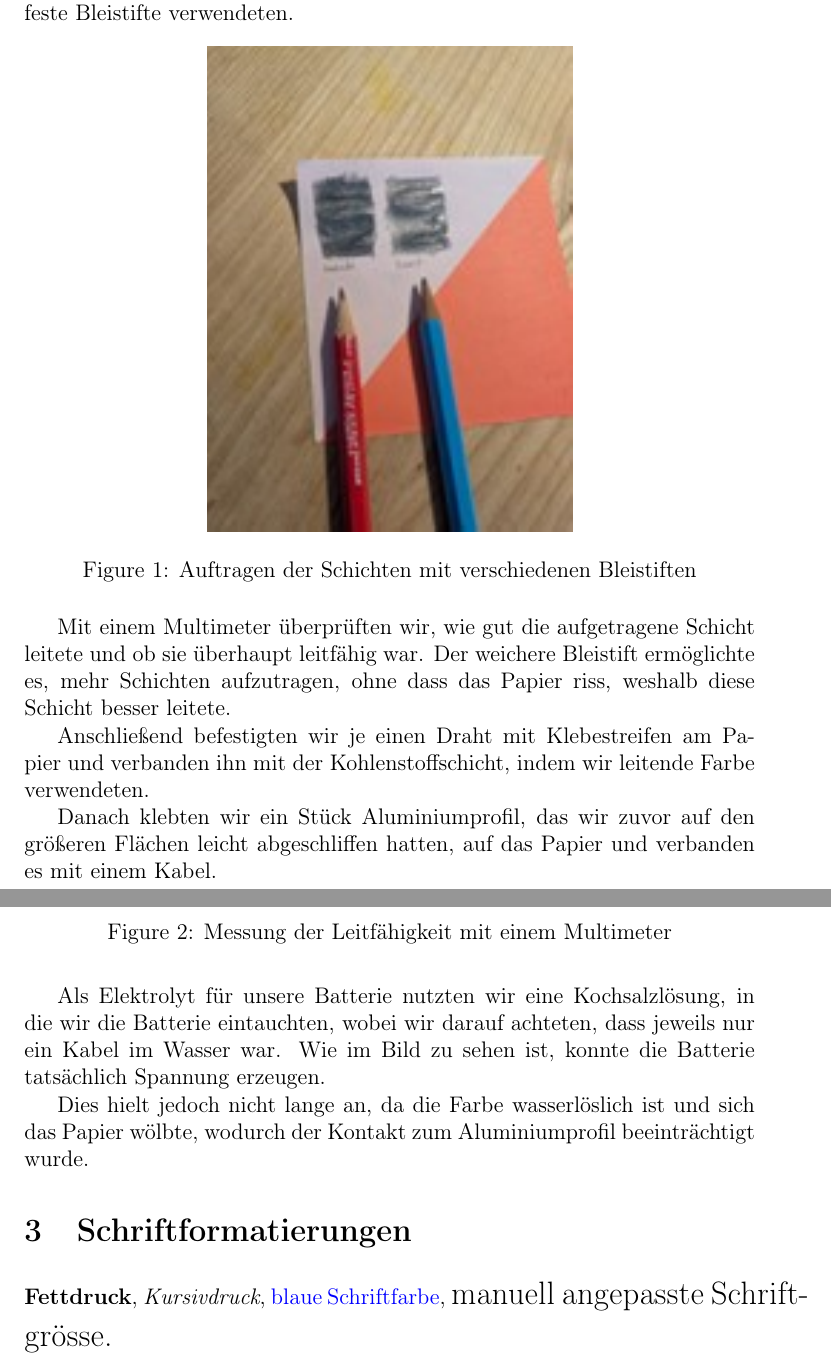
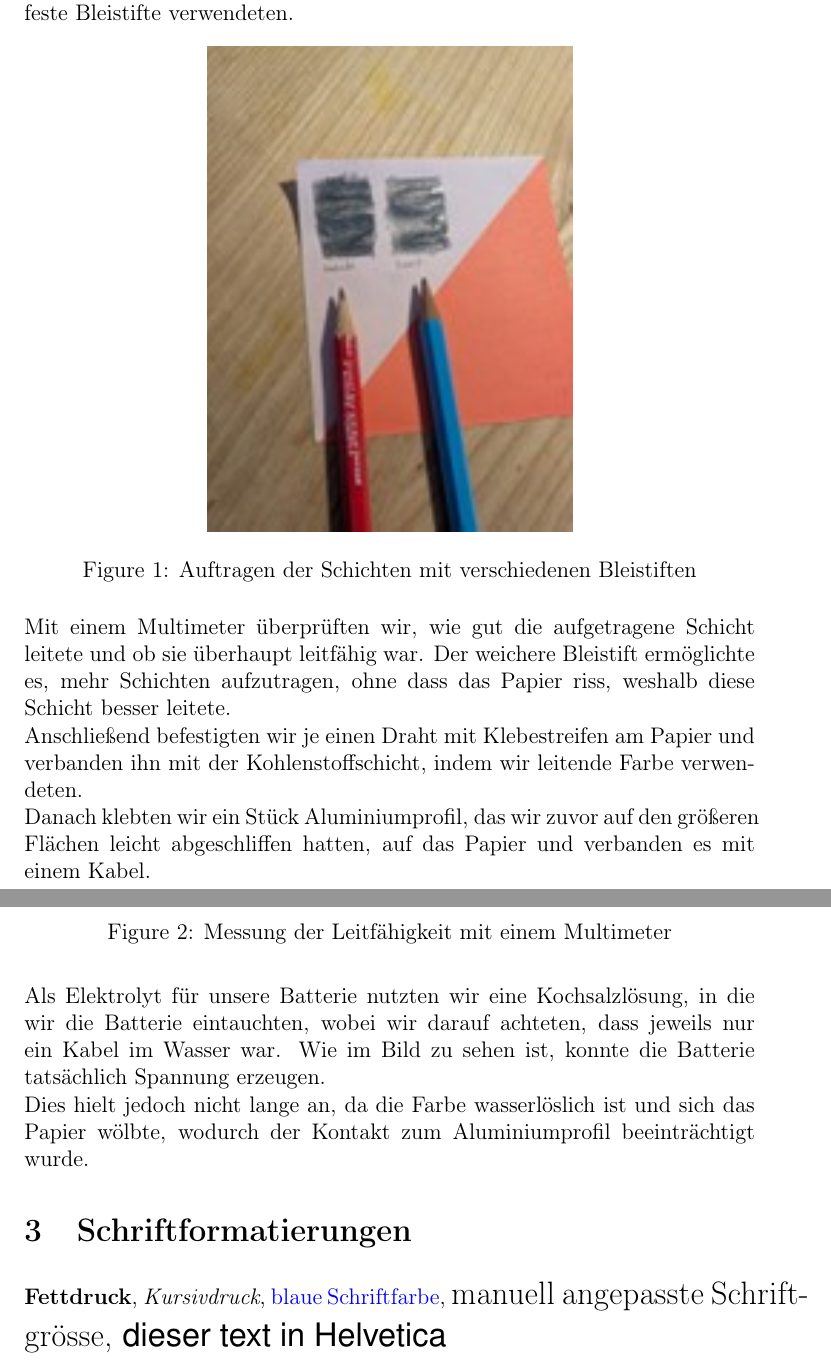
Before and after one commit to ytraub/latex-project, a LaTeX paper (main.tex): two parts of pages 3 and 4 of 10, joined at a grey line, cut so that both start at the same text. Compiled offline with pdfLaTeX.

Commit message:
Helvetica

```diff
--- a/main.tex
+++ b/main.tex
@@ -11,6 +11,7 @@
 \usepackage{qrcode}
 \usepackage{tikz}
 \usepackage{graphicx}
+\usepackage{helvet}
 \graphicspath{ {./images/} }
 
 \makeindex
@@ -52,7 +53,7 @@ Wir trugen mehrere Schichten auf Papier auf, indem wir zwei unterschiedlich fest
 \label{fig:bild1}
 \end{figure}
 
-Mit einem Multimeter überprüften wir, wie gut die aufgetragene Schicht leitete und ob sie überhaupt leitfähig war. Der weichere Bleistift ermöglichte es, mehr Schichten aufzutragen, ohne dass das Papier riss, weshalb diese Schicht besser leitete.
+\noindent Mit einem Multimeter überprüften wir, wie gut die aufgetragene Schicht leitete und ob sie überhaupt leitfähig war. Der weichere Bleistift ermöglichte es, mehr Schichten aufzutragen, ohne dass das Papier riss, weshalb diese Schicht besser leitete.
 
 \begin{figure}[h!]
 \centering
@@ -70,7 +71,7 @@ Anschließend befestigten wir je einen Draht mit Klebestreifen am Papier und ver
 \label{fig:bild3}
 \end{figure}
 
-Danach klebten wir ein Stück Aluminiumprofil, das wir zuvor auf den größeren Flächen leicht abgeschliffen hatten, auf das Papier und verbanden es mit einem Kabel.
+\noindent Danach klebten wir ein Stück Aluminiumprofil, das wir zuvor auf den größeren Flächen leicht abgeschliffen hatten, auf das Papier und verbanden es mit einem Kabel.
 
 \begin{figure}[h!]
 \centering
@@ -79,7 +80,7 @@ Danach klebten wir ein Stück Aluminiumprofil, das wir zuvor auf den größeren
 \label{fig:bild4}
 \end{figure}
 
-Als Elektrolyt für unsere Batterie nutzten wir eine Kochsalzlösung, in die wir die Batterie eintauchten, wobei wir darauf achteten, dass jeweils nur ein Kabel im Wasser war. Wie im Bild zu sehen ist, konnte die Batterie tatsächlich Spannung erzeugen.
+\noindent Als Elektrolyt für unsere Batterie nutzten wir eine Kochsalzlösung, in die wir die Batterie eintauchten, wobei wir darauf achteten, dass jeweils nur ein Kabel im Wasser war. Wie im Bild zu sehen ist, konnte die Batterie tatsächlich Spannung erzeugen.
 
 \begin{figure}[h!]
 \centering
@@ -100,7 +101,7 @@ Dies hielt jedoch nicht lange an, da die Farbe wasserlöslich ist und sich das P
 
 
 \section{Schriftformatierungen}
-\textbf{Fettdruck}, \textit{Kursivdruck}, \textcolor{blue}{blaue Schriftfarbe}, \Large manuell angepasste Schriftgrösse.
+\textbf{Fettdruck}, \textit{Kursivdruck}, \textcolor{blue}{blaue Schriftfarbe}, \Large manuell angepasste Schriftgrösse, \textsf{dieser text in Helvetica}
 
 \section{Mathematische Formeln}
 Unnummerierte Formel:
```
Also changed, not shown: main.pdf, main.tex (4 more changed lines).
